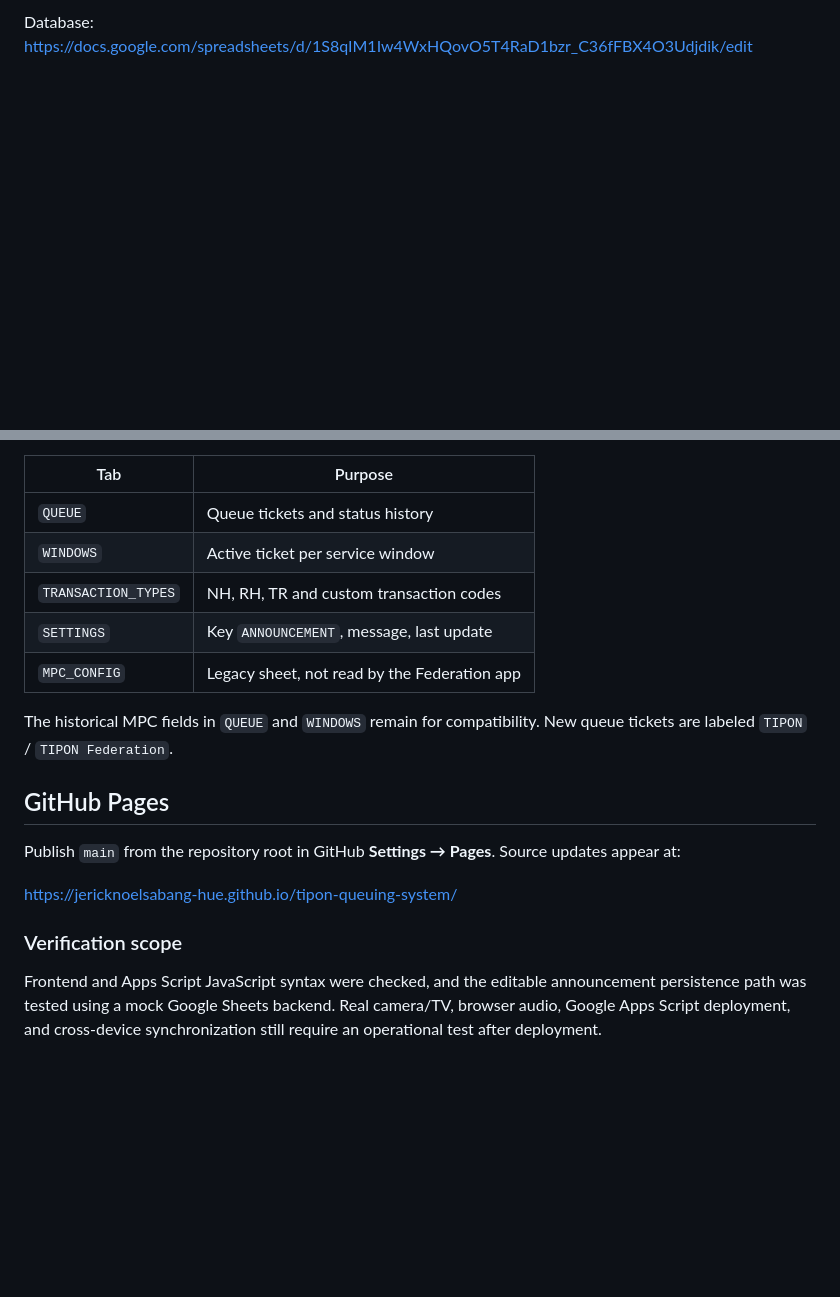
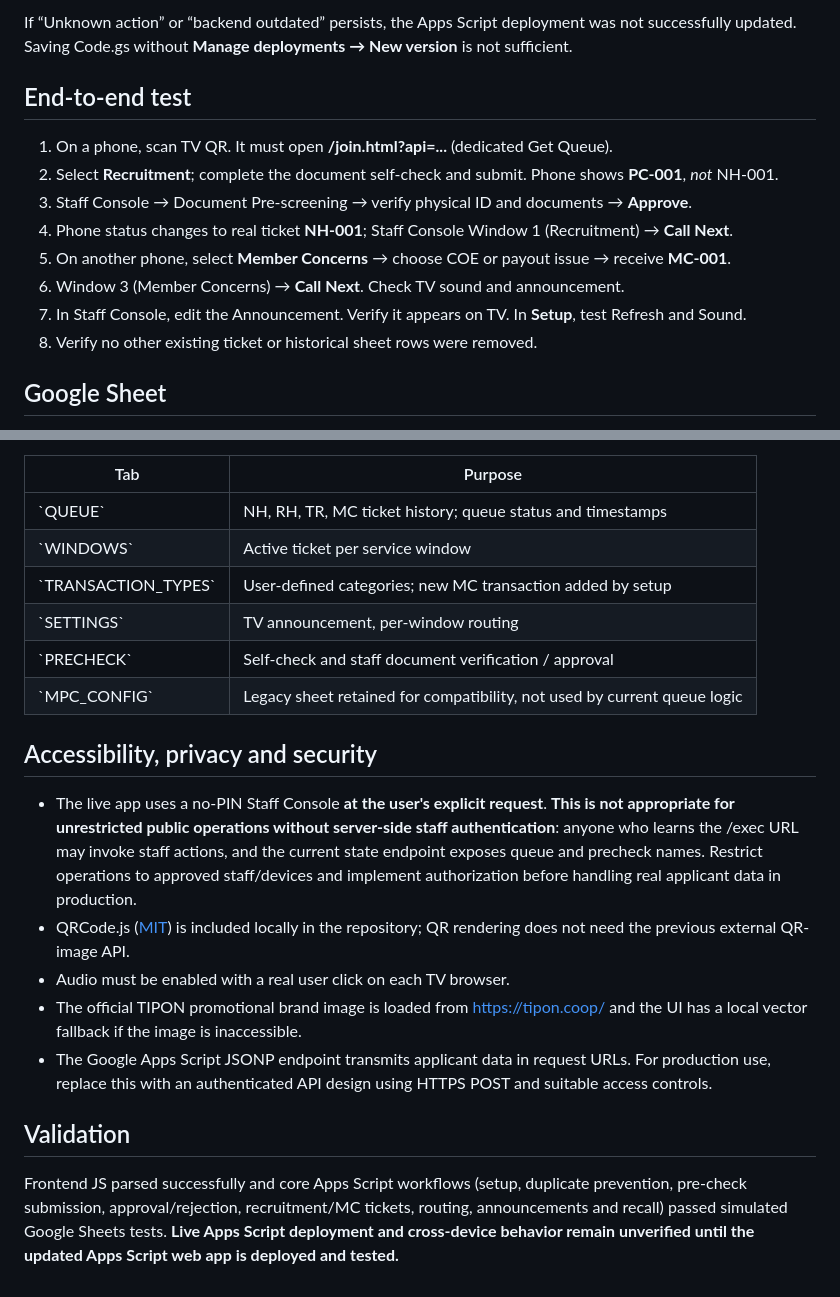
Before and after one commit to jericknoelsabang-hue/tipon-queuing-system, a Markdown page: README.md, 2 parts joined by grey strips. GitHub-like rendering; blank space fills up the shorter version.

```diff
--- a/README.md
+++ b/README.md
@@ -40,2 +45,16 @@ If the app asks to redeploy Federation v3, the live Apps Script deployment is st
 
-Database: https://docs.google.com/spreadsheets/d/1S8qIM1Iw4WxHQovO5T4RaD1bzr_C36fFBX4O3Udjdik/edit
+If “Unknown action” or “backend outdated” persists, the Apps Script deployment was not successfully updated. Saving Code.gs without **Manage deployments → New version** is not sufficient.
+
+## End-to-end test
+
+1. On a phone, scan TV QR. It must open **/join.html?api=...** (dedicated Get Queue).
+2. Select **Recruitment**; complete the document self-check and submit. Phone shows **PC-001**, *not* NH-001.
+3. Staff Console → Document Pre-screening → verify physical ID and documents → **Approve**.
+4. Phone status changes to real ticket **NH-001**; Staff Console Window 1 (Recruitment) → **Call Next**.
+5. On another phone, select **Member Concerns** → choose COE or payout issue → receive **MC-001**.
+6. Window 3 (Member Concerns) → **Call Next**. Check TV sound and announcement.
+7. In Staff Console, edit the Announcement. Verify it appears on TV. In **Setup**, test Refresh and Sound.
+8. Verify no other existing ticket or historical sheet rows were removed.
+
+## Google Sheet
+
@@ -42,20 +62,21 @@ Database: https://docs.google.com/spreadsheets/d/1S8qIM1Iw4WxHQovO5T4RaD1bzr_C36
 
 | Tab | Purpose |
-| --- | --- |
-| `QUEUE` | Queue tickets and status history |
-| `WINDOWS` | Active ticket per service window |
-| `TRANSACTION_TYPES` | NH, RH, TR and custom transaction codes |
-| `SETTINGS` | Key `ANNOUNCEMENT`, message, last update |
-| `MPC_CONFIG` | Legacy sheet, not read by the Federation app |
+|---|---|
+| \`QUEUE\` | NH, RH, TR, MC ticket history; queue status and timestamps |
+| \`WINDOWS\` | Active ticket per service window |
+| \`TRANSACTION_TYPES\` | User-defined categories; new MC transaction added by setup |
+| \`SETTINGS\` | TV announcement, per-window routing |
+| \`PRECHECK\` | Self-check and staff document verification / approval |
+| \`MPC_CONFIG\` | Legacy sheet retained for compatibility, not used by current queue logic |
 
-The historical MPC fields in `QUEUE` and `WINDOWS` remain for compatibility. New queue tickets are labeled `TIPON` / `TIPON Federation`.
+## Accessibility, privacy and security
 
-## GitHub Pages
+- The live app uses a no-PIN Staff Console **at the user's explicit request**. **This is not appropriate for unrestricted public operations without server-side staff authentication**: anyone who learns the /exec URL may invoke staff actions, and the current state endpoint exposes queue and precheck names. Restrict operations to approved staff/devices and implement authorization before handling real applicant data in production.
+- QRCode.js ([MIT](vendor/qrcodejs/LICENSE)) is included locally in the repository; QR rendering does not need the previous external QR-image API.
+- Audio must be enabled with a real user click on each TV browser.
+- The official TIPON promotional brand image is loaded from https://tipon.coop/ and the UI has a local vector fallback if the image is inaccessible.
+- The Google Apps Script JSONP endpoint transmits applicant data in request URLs. For production use, replace this with an authenticated API design using HTTPS POST and suitable access controls.
 
-Publish `main` from the repository root in GitHub **Settings → Pages**. Source updates appear at:
+## Validation
 
-https://jericknoelsabang-hue.github.io/tipon-queuing-system/
-
-### Verification scope
-
-Frontend and Apps Script JavaScript syntax were checked, and the editable announcement persistence path was tested using a mock Google Sheets backend. Real camera/TV, browser audio, Google Apps Script deployment, and cross-device synchronization still require an operational test after deployment.
+Frontend JS parsed successfully and core Apps Script workflows (setup, duplicate prevention, pre-check submission, approval/rejection, recruitment/MC tickets, routing, announcements and recall) passed simulated Google Sheets tests. **Live Apps Script deployment and cross-device behavior remain unverified until the updated Apps Script web app is deployed and tested.**
```
Also changed, not shown: other parts of README.md (+33 -27 lines).
